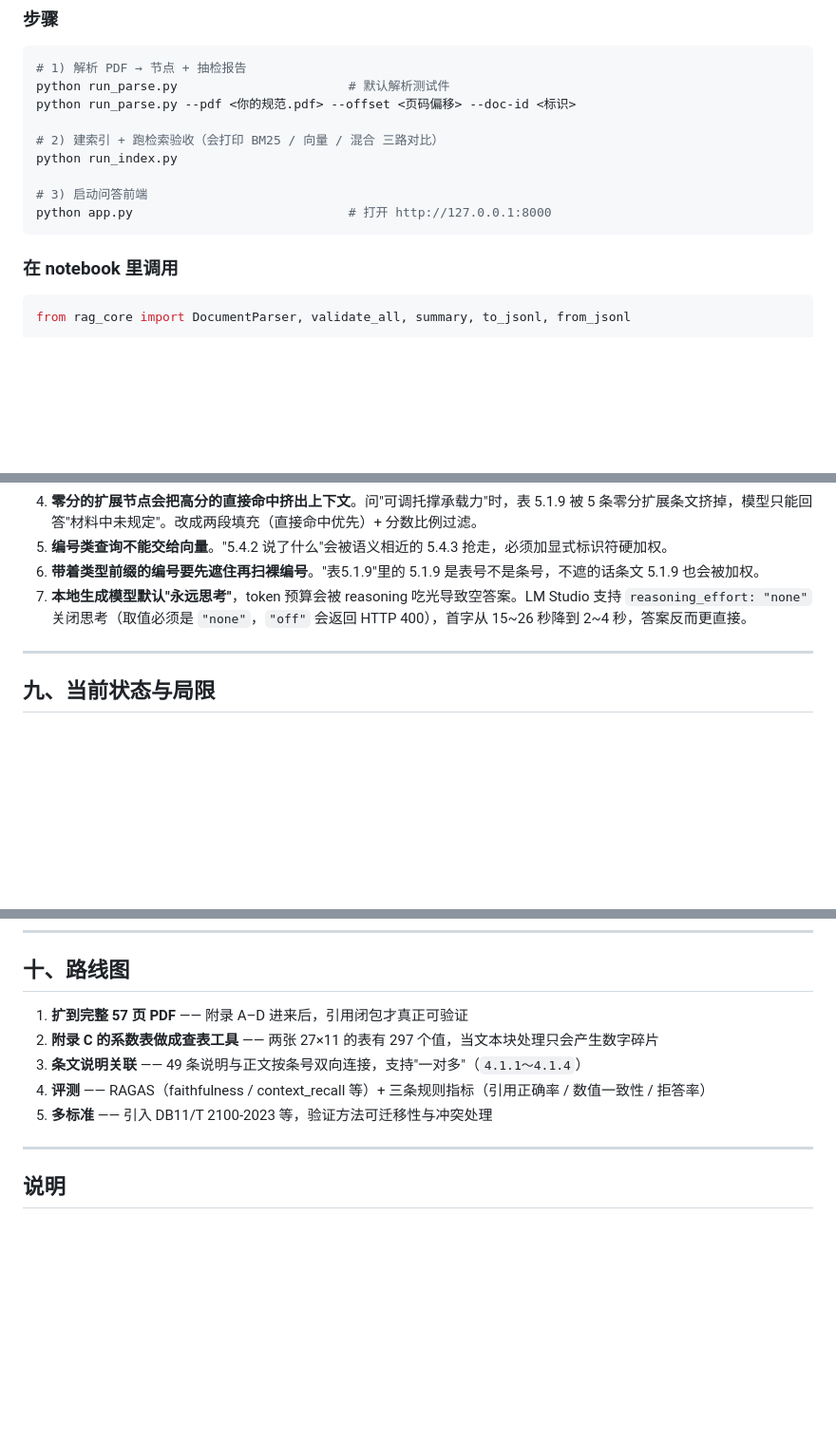
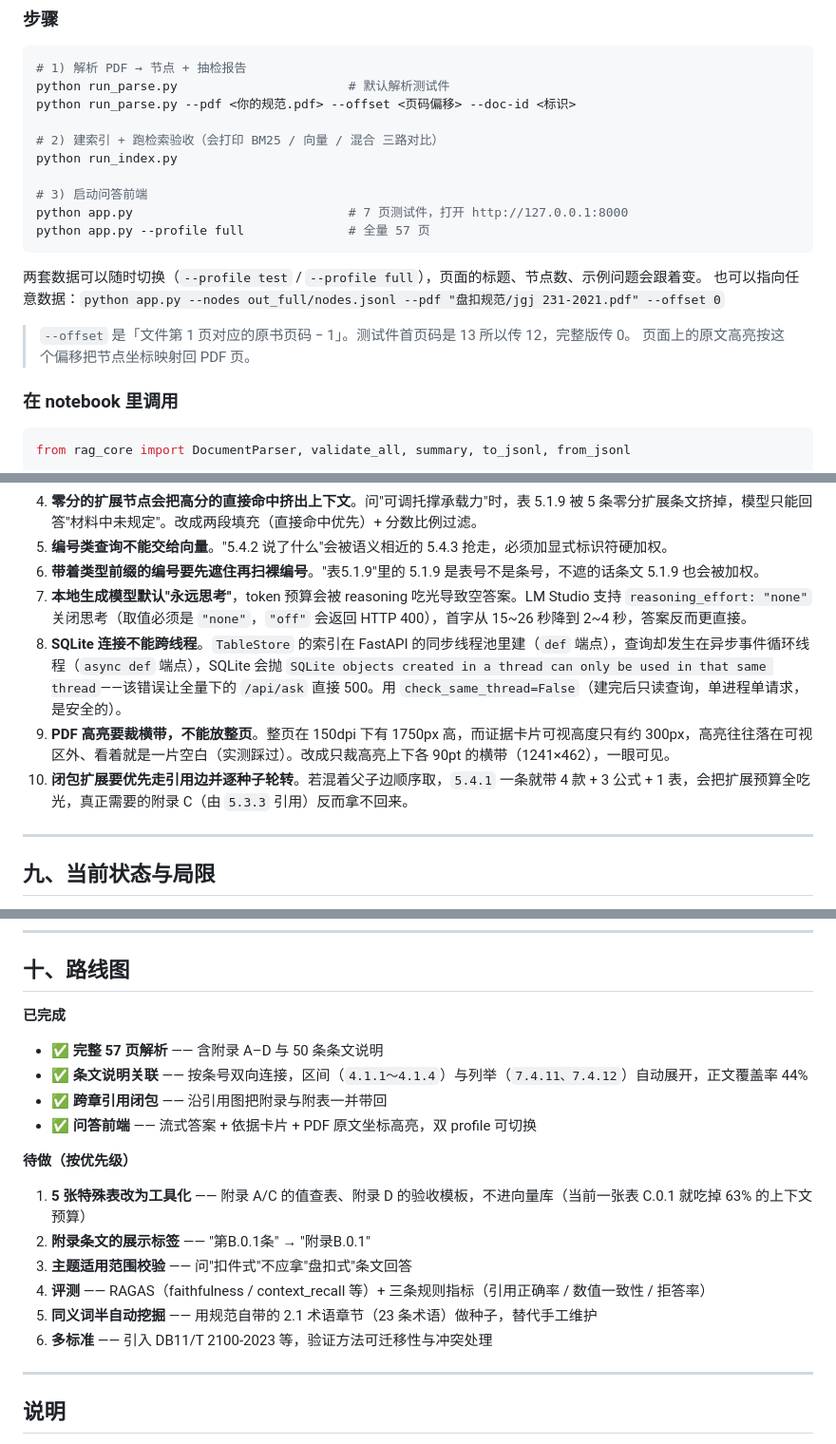
Before and after one commit to MinghuiLiu99/disk_lock_rag, a Markdown page: README.md, 3 parts joined by grey strips. Shown at 95% size. Rendered like a GitHub page; blank space fills up the shorter version.

````diff
--- a/README.md
+++ b/README.md
@@ -99,8 +129,15 @@ python run_parse.py --pdf <你的规范.pdf> --offset <页码偏移> --doc-id <
 python run_index.py
 
 # 3) 启动问答前端
-python app.py                             # 打开 http://127.0.0.1:8000
+python app.py                             # 7 页测试件，打开 http://127.0.0.1:8000
+python app.py --profile full              # 全量 57 页
 ```
+
+两套数据可以随时切换（`--profile test` / `--profile full`），页面的标题、节点数、示例问题会跟着变。
+也可以指向任意数据：`python app.py --nodes out_full/nodes.jsonl --pdf "盘扣规范/jgj 231-2021.pdf" --offset 0`
+
+> `--offset` 是「文件第 1 页对应的原书页码 − 1」。测试件首页码是 13 所以传 12，完整版传 0。
+> 页面上的原文高亮按这个偏移把节点坐标映射回 PDF 页。
 
 ### 在 notebook 里调用
 
@@ -213,6 +257,9 @@ poc/
 5. **编号类查询不能交给向量**。"5.4.2 说了什么"会被语义相近的 5.4.3 抢走，必须加显式标识符硬加权。
 6. **带着类型前缀的编号要先遮住再扫裸编号**。"表5.1.9"里的 5.1.9 是表号不是条号，不遮的话条文 5.1.9 也会被加权。
 7. **本地生成模型默认"永远思考"**，token 预算会被 reasoning 吃光导致空答案。LM Studio 支持 `reasoning_effort: "none"` 关闭思考（取值必须是 `"none"`，`"off"` 会返回 HTTP 400），首字从 15~26 秒降到 2~4 秒，答案反而更直接。
+8. **SQLite 连接不能跨线程**。`TableStore` 的索引在 FastAPI 的同步线程池里建（`def` 端点），查询却发生在异步事件循环线程（`async def` 端点），SQLite 会抛 `SQLite objects created in a thread can only be used in that same thread`——该错误让全量下的 `/api/ask` 直接 500。用 `check_same_thread=False`（建完后只读查询，单进程单请求，是安全的）。
+9. **PDF 高亮要裁横带，不能放整页**。整页在 150dpi 下有 1750px 高，而证据卡片可视高度只有约 300px，高亮往往落在可视区外、看着就是一片空白（实测踩过）。改成只裁高亮上下各 90pt 的横带（1241×462），一眼可见。
+10. **闭包扩展要优先走引用边并逐种子轮转**。若混着父子边顺序取，`5.4.1` 一条就带 4 款 + 3 公式 + 1 表，会把扩展预算全吃光，真正需要的附录 C（由 `5.3.3` 引用）反而拿不回来。
 
 ---
 
@@ -244,11 +291,21 @@ poc/
 
 ## 十、路线图
 
-1. **扩到完整 57 页 PDF** —— 附录 A–D 进来后，引用闭包才真正可验证
-2. **附录 C 的系数表做成查表工具** —— 两张 27×11 的表有 297 个值，当文本块处理只会产生数字碎片
-3. **条文说明关联** —— 49 条说明与正文按条号双向连接，支持"一对多"（`4.1.1～4.1.4`）
+**已完成**
+
+- ✅ **完整 57 页解析** —— 含附录 A–D 与 50 条条文说明
+- ✅ **条文说明关联** —— 按条号双向连接，区间（`4.1.1～4.1.4`）与列举（`7.4.11、7.4.12`）自动展开，正文覆盖率 44%
+- ✅ **跨章引用闭包** —— 沿引用图把附录与附表一并带回
+- ✅ **问答前端** —— 流式答案 + 依据卡片 + PDF 原文坐标高亮，双 profile 可切换
+
+**待做（按优先级）**
+
+1. **5 张特殊表改为工具化** —— 附录 A/C 的值查表、附录 D 的验收模板，不进向量库（当前一张表 C.0.1 就吃掉 63% 的上下文预算）
+2. **附录条文的展示标签** —— "第B.0.1条" → "附录B.0.1"
+3. **主题适用范围校验** —— 问"扣件式"不应拿"盘扣式"条文回答
 4. **评测** —— RAGAS（faithfulness / context_recall 等）+ 三条规则指标（引用正确率 / 数值一致性 / 拒答率）
-5. **多标准** —— 引入 DB11/T 2100-2023 等，验证方法可迁移性与冲突处理
+5. **同义词半自动挖掘** —— 用规范自带的 2.1 术语章节（23 条术语）做种子，替代手工维护
+6. **多标准** —— 引入 DB11/T 2100-2023 等，验证方法可迁移性与冲突处理
 
 ---
 
````
Also changed, not shown: other parts of README.md (+43 -6 lines).
